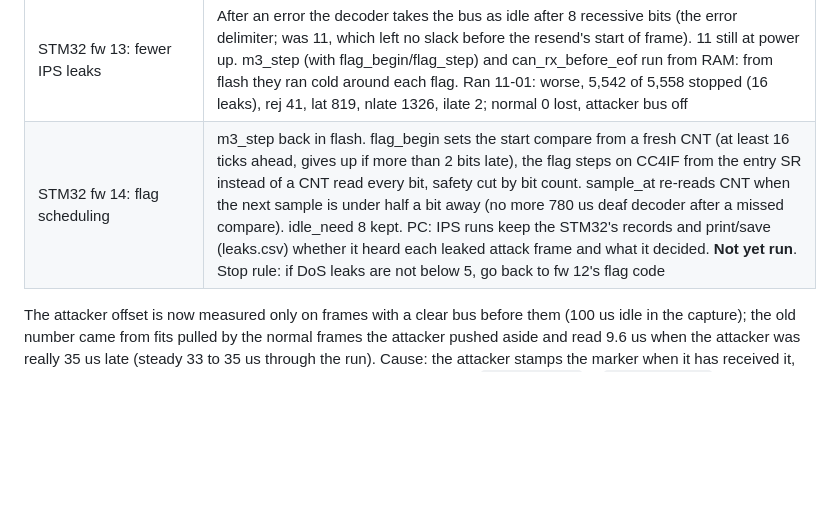
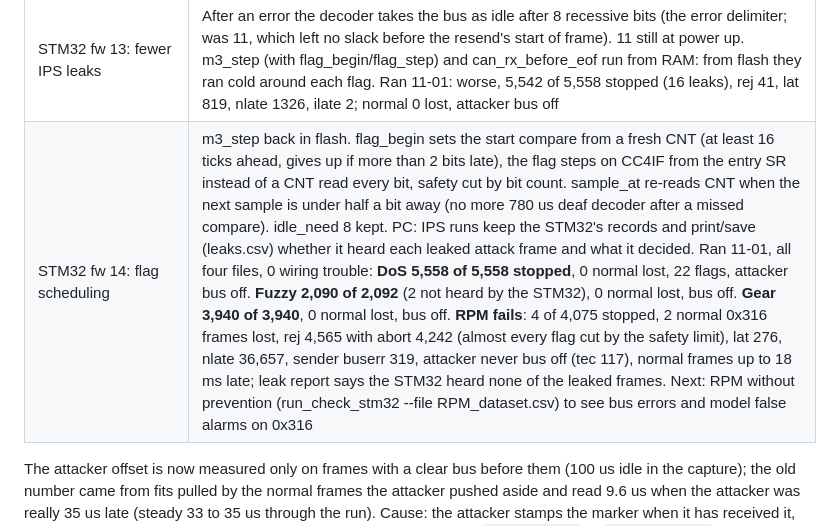
Before and after one commit to charbel-j-estephan/CAN_IDS_IPS, a Markdown page: docs/HANDOVER.md, the part around the change. Rendered like a GitHub page; blank space fills up the shorter version.

Commit message:
Record fw 14 IPS runs: DoS, Fuzzy, gear stopped; RPM fails

```diff
--- a/docs/HANDOVER.md
+++ b/docs/HANDOVER.md
@@ -40,7 +40,7 @@ everything).
 | STM32 fw 12: fewer TIM4 reads | Bit interrupt reads TIM4 twice per bit (SR, CNT; CCR3 on edges) instead of 6-7: the sample time and the interrupt enables are kept in RAM, CC3IF comes from the SR read on entry, can_rx_bit returns CAN_RX_IDLE (no can_rx_idle() call per bit). **Works (11-01)**: link check 300/300; DoS 20,000 replay: 20,000 of 20,000 decoded, 0 bus errors, lat 96, recall Normal 100% / DoS 100%, 0 false alarms, dlate 0, decision median 49.9 us after the 5th data byte (worst 76.0), at least 10.5 us left before the frame end (median 54.1). Run `20261101_183017_DoS_dataset`. M2 done; see the M3 row |
 | STM32 M3 on hardware (fw 12, 11-01) | `run_check_ips.bat`, DoS 20,000: normal 14,442 of 14,442 arrived (0 lost); attack 5,553 of 5,558 stopped (99.91%). 21 error flags, attacker bus off within ~16 ms of the first attack (then its remaining frames never reach the bus). 5 attack frames got through, all retransmissions in the first 5 ms; the STM32 did not decode them (crc 5, form 2, lat 281: late samples around the error frames), so no verdict. Normal frames delayed up to 3.5 ms during that burst (11 over 1 ms). abort 0, ilate 0, allow 1 (marker). Run `20261101_183214_DoS_dataset`. Open: the 5 leaks (decoder resync after an error frame) |
 | STM32 fw 13: fewer IPS leaks | After an error the decoder takes the bus as idle after 8 recessive bits (the error delimiter; was 11, which left no slack before the resend's start of frame). 11 still at power up. m3_step (with flag_begin/flag_step) and can_rx_before_eof run from RAM: from flash they ran cold around each flag. Ran 11-01: worse, 5,542 of 5,558 stopped (16 leaks), rej 41, lat 819, nlate 1326, ilate 2; normal 0 lost, attacker bus off |
-| STM32 fw 14: flag scheduling | m3_step back in flash. flag_begin sets the start compare from a fresh CNT (at least 16 ticks ahead, gives up if more than 2 bits late), the flag steps on CC4IF from the entry SR instead of a CNT read every bit, safety cut by bit count. sample_at re-reads CNT when the next sample is under half a bit away (no more 780 us deaf decoder after a missed compare). idle_need 8 kept. PC: IPS runs keep the STM32's records and print/save (leaks.csv) whether it heard each leaked attack frame and what it decided. **Not yet run**. Stop rule: if DoS leaks are not below 5, go back to fw 12's flag code |
+| STM32 fw 14: flag scheduling | m3_step back in flash. flag_begin sets the start compare from a fresh CNT (at least 16 ticks ahead, gives up if more than 2 bits late), the flag steps on CC4IF from the entry SR instead of a CNT read every bit, safety cut by bit count. sample_at re-reads CNT when the next sample is under half a bit away (no more 780 us deaf decoder after a missed compare). idle_need 8 kept. PC: IPS runs keep the STM32's records and print/save (leaks.csv) whether it heard each leaked attack frame and what it decided. Ran 11-01, all four files, 0 wiring trouble: **DoS 5,558 of 5,558 stopped**, 0 normal lost, 22 flags, attacker bus off. **Fuzzy 2,090 of 2,092** (2 not heard by the STM32), 0 normal lost, bus off. **Gear 3,940 of 3,940**, 0 normal lost, bus off. **RPM fails**: 4 of 4,075 stopped, 2 normal 0x316 frames lost, rej 4,565 with abort 4,242 (almost every flag cut by the safety limit), lat 276, nlate 36,657, sender buserr 319, attacker never bus off (tec 117), normal frames up to 18 ms late; leak report says the STM32 heard none of the leaked frames. Next: RPM without prevention (run_check_stm32 --file RPM_dataset.csv) to see bus errors and model false alarms on 0x316 |
 
 The attacker offset is now measured only on frames with a clear bus before
 them (100 us idle in the capture); the old number came from fits pulled by the
```
